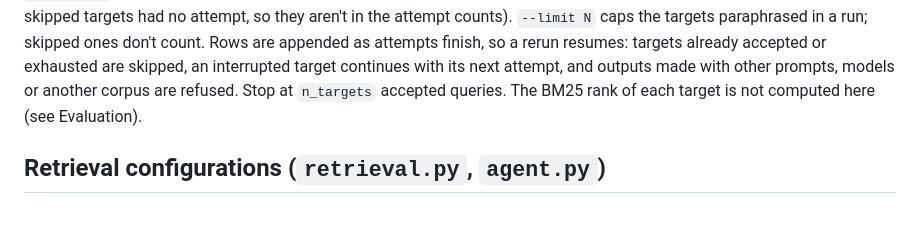
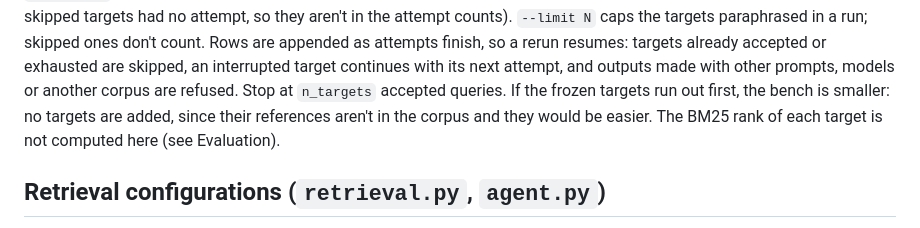
Before and after one commit to xariska3/researchkiller, a Markdown page: docs/phase1_spec.md, the part around the change. Drawn GitHub-style.

Commit message:
docs: a bench short of n_targets stays short; no targets are added
Targets added later would have no references in the frozen corpus, so
they would be easier than the rest.

```diff
--- a/docs/phase1_spec.md
+++ b/docs/phase1_spec.md
@@ -269,7 +269,9 @@ cost; skipped targets had no attempt, so they aren't in the attempt counts).
 rerun resumes: targets already accepted or exhausted are skipped, an
 interrupted target continues with its next attempt, and outputs made with other
 prompts, models or another corpus are refused. Stop at `n_targets` accepted
-queries. The BM25 rank of each target is not computed here (see Evaluation).
+queries. If the frozen targets run out first, the bench is smaller: no targets
+are added, since their references aren't in the corpus and they would be
+easier. The BM25 rank of each target is not computed here (see Evaluation).
 
 ## Retrieval configurations (`retrieval.py`, `agent.py`)
 All implement one interface, `retrieve(query)`, returning a ranked list of up
```
